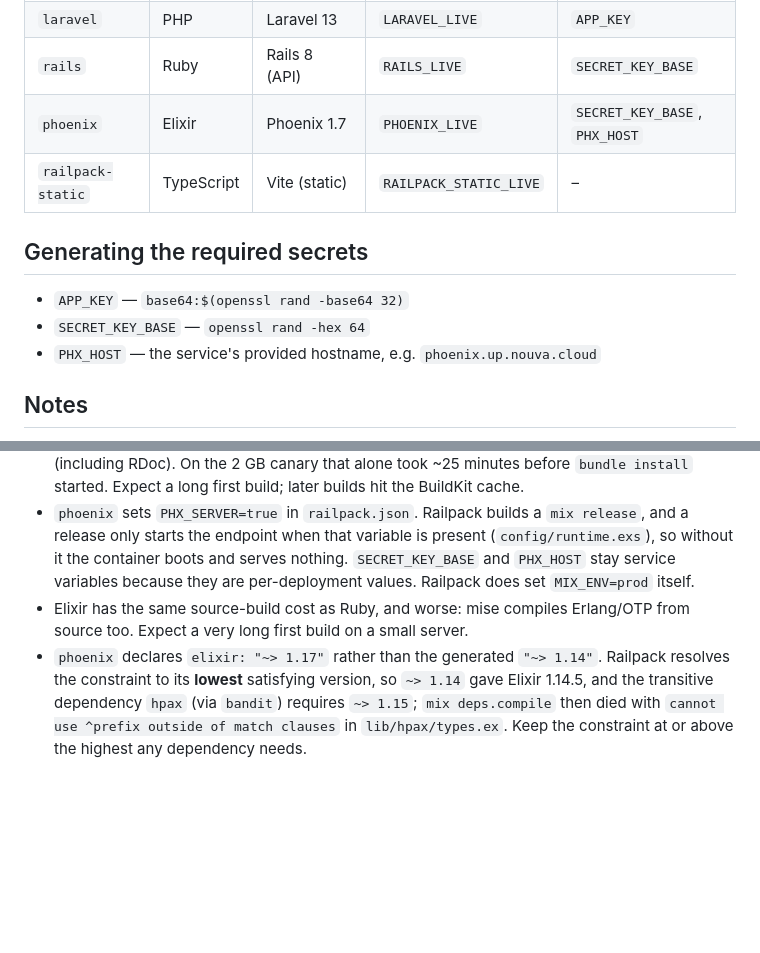
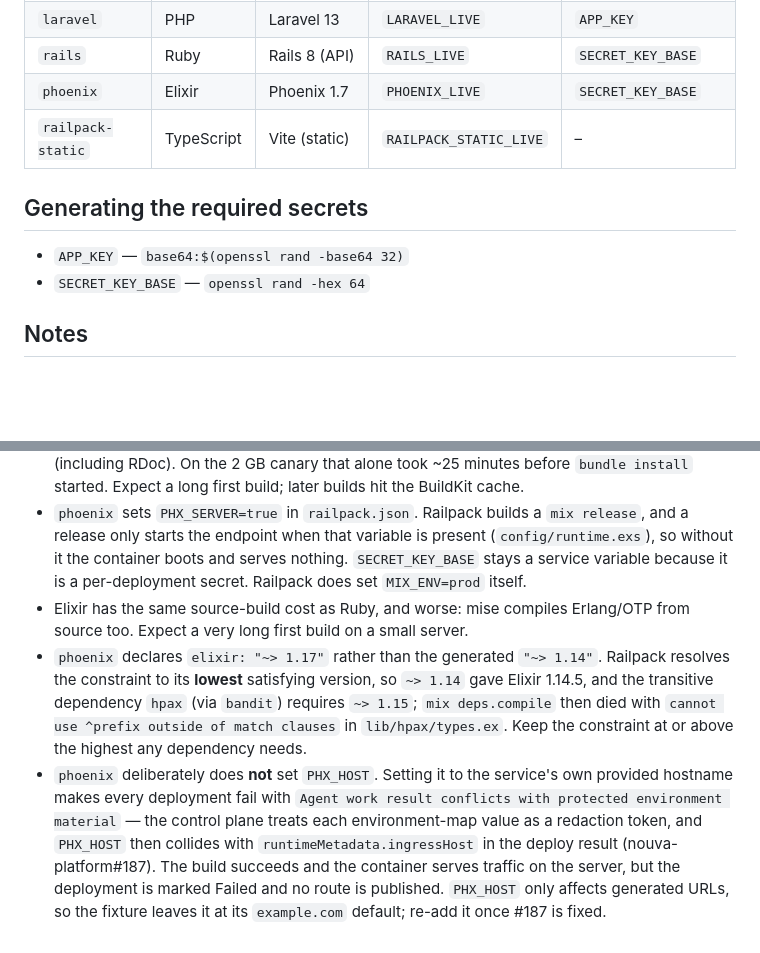
Before and after one commit to tjthiagocosta/deployment-tester, a Markdown page: FRAMEWORKS.md, 2 parts joined by grey strips. Rendered like a GitHub page; blank space fills up the shorter version.

Commit message:
docs(phoenix): drop PHX_HOST and record the operational-value collision
Setting PHX_HOST to the service's own provided hostname makes every
deployment fail with "Agent work result conflicts with protected
environment material": the control plane turns each environment-map
value into a redaction token, so PHX_HOST collides with
runtimeMetadata.ingressHost in the deploy result. The build succeeds and
the container serves traffic, but the deployment is marked Failed and no
route is published (nouva-platform#187).

PHX_HOST only affects generated URLs, so the fixture now leaves it at its
example.com default. Verified: the identical commit reached LIVE in 936s
with the variable removed and nothing else changed.

Claude-Session: https://claude.ai/code/session_01DHMDMjZoLtx4VZZUzj81Fg

```diff
--- a/FRAMEWORKS.md
+++ b/FRAMEWORKS.md
@@ -22,14 +22,13 @@ So a deployment is verified by `curl -s https://<host>/ | grep <FRAMEWORK>_LIVE`
 | `springboot`     | Java       | Spring Boot 4   | `SPRINGBOOT_LIVE`   | –                          |
 | `laravel`        | PHP        | Laravel 13      | `LARAVEL_LIVE`      | `APP_KEY`                  |
 | `rails`          | Ruby       | Rails 8 (API)   | `RAILS_LIVE`        | `SECRET_KEY_BASE`          |
-| `phoenix`        | Elixir     | Phoenix 1.7     | `PHOENIX_LIVE`      | `SECRET_KEY_BASE`, `PHX_HOST` |
+| `phoenix`        | Elixir     | Phoenix 1.7     | `PHOENIX_LIVE`      | `SECRET_KEY_BASE`          |
 | `railpack-static`| TypeScript | Vite (static)   | `RAILPACK_STATIC_LIVE` | –                       |
 
 ## Generating the required secrets
 
 - `APP_KEY` — `base64:$(openssl rand -base64 32)`
 - `SECRET_KEY_BASE` — `openssl rand -hex 64`
-- `PHX_HOST` — the service's provided hostname, e.g. `phoenix.up.nouva.cloud`
 
 ## Notes
 
@@ -57,8 +56,8 @@ So a deployment is verified by `curl -s https://<host>/ | grep <FRAMEWORK>_LIVE`
   Expect a long first build; later builds hit the BuildKit cache.
 - `phoenix` sets `PHX_SERVER=true` in `railpack.json`. Railpack builds a `mix release`, and a
   release only starts the endpoint when that variable is present (`config/runtime.exs`), so without
-  it the container boots and serves nothing. `SECRET_KEY_BASE` and `PHX_HOST` stay service
-  variables because they are per-deployment values. Railpack does set `MIX_ENV=prod` itself.
+  it the container boots and serves nothing. `SECRET_KEY_BASE` stays a service variable because it
+  is a per-deployment secret. Railpack does set `MIX_ENV=prod` itself.
 - Elixir has the same source-build cost as Ruby, and worse: mise compiles Erlang/OTP from source
   too. Expect a very long first build on a small server.
 - `phoenix` declares `elixir: "~> 1.17"` rather than the generated `"~> 1.14"`. Railpack resolves
@@ -66,3 +65,10 @@ So a deployment is verified by `curl -s https://<host>/ | grep <FRAMEWORK>_LIVE`
   transitive dependency `hpax` (via `bandit`) requires `~> 1.15`; `mix deps.compile` then died with
   `cannot use ^prefix outside of match clauses` in `lib/hpax/types.ex`. Keep the constraint at or
   above the highest any dependency needs.
+- `phoenix` deliberately does **not** set `PHX_HOST`. Setting it to the service's own provided
+  hostname makes every deployment fail with `Agent work result conflicts with protected environment
+  material` — the control plane treats each environment-map value as a redaction token, and
+  `PHX_HOST` then collides with `runtimeMetadata.ingressHost` in the deploy result
+  (nouva-platform#187). The build succeeds and the container serves traffic on the server, but the
+  deployment is marked Failed and no route is published. `PHX_HOST` only affects generated URLs, so
+  the fixture leaves it at its `example.com` default; re-add it once #187 is fixed.
```
